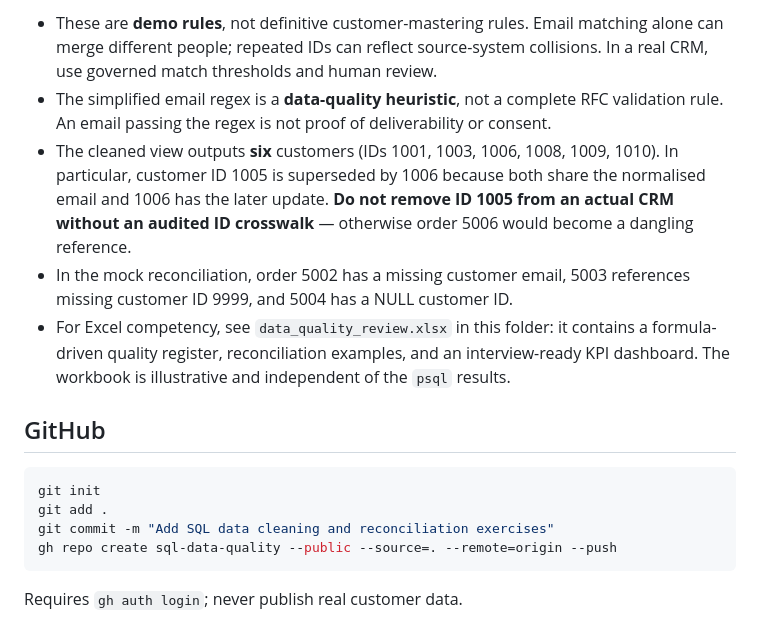
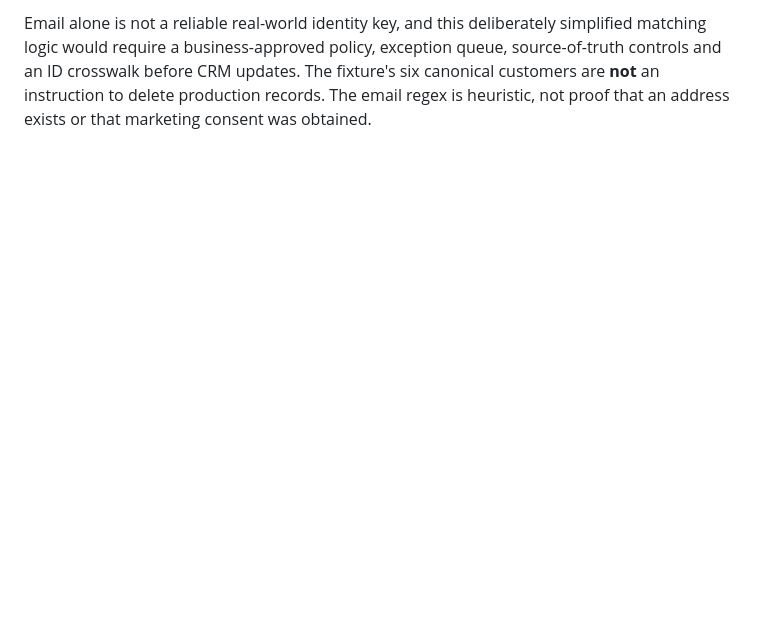
Before and after one commit to eskooo-a2fi/sql-data-quality, a Markdown page: README.md, the part around one of its changes. GitHub-like rendering; blank space fills up the shorter version.

````diff
--- a/README.md
+++ b/README.md
@@ -33,17 +49,2 @@ Alternatively, connect with pgAdmin and execute each file in numerical order. Yo
 
-- These are **demo rules**, not definitive customer-mastering rules. Email matching alone can merge different people; repeated IDs can reflect source-system collisions. In a real CRM, use governed match thresholds and human review.
-- The simplified email regex is a **data-quality heuristic**, not a complete RFC validation rule. An email passing the regex is not proof of deliverability or consent.
-- The cleaned view outputs **six** customers (IDs 1001, 1003, 1006, 1008, 1009, 1010). In particular, customer ID 1005 is superseded by 1006 because both share the normalised email and 1006 has the later update. **Do not remove ID 1005 from an actual CRM without an audited ID crosswalk** — otherwise order 5006 would become a dangling reference.
-- In the mock reconciliation, order 5002 has a missing customer email, 5003 references missing customer ID 9999, and 5004 has a NULL customer ID.
-- For Excel competency, see `data_quality_review.xlsx` in this folder: it contains a formula-driven quality register, reconciliation examples, and an interview-ready KPI dashboard. The workbook is illustrative and independent of the `psql` results.
-
-## GitHub
-
-```bash
-git init
-git add .
-git commit -m "Add SQL data cleaning and reconciliation exercises"
-gh repo create sql-data-quality --public --source=. --remote=origin --push
-```
-
-Requires `gh auth login`; never publish real customer data.
+Email alone is not a reliable real-world identity key, and this deliberately simplified matching logic would require a business-approved policy, exception queue, source-of-truth controls and an ID crosswalk before CRM updates. The fixture's six canonical customers are **not** an instruction to delete production records. The email regex is heuristic, not proof that an address exists or that marketing consent was obtained.
````
Also changed, not shown: other parts of README.md (+31 -15 lines), docs/data-quality-dashboard.png (added).
